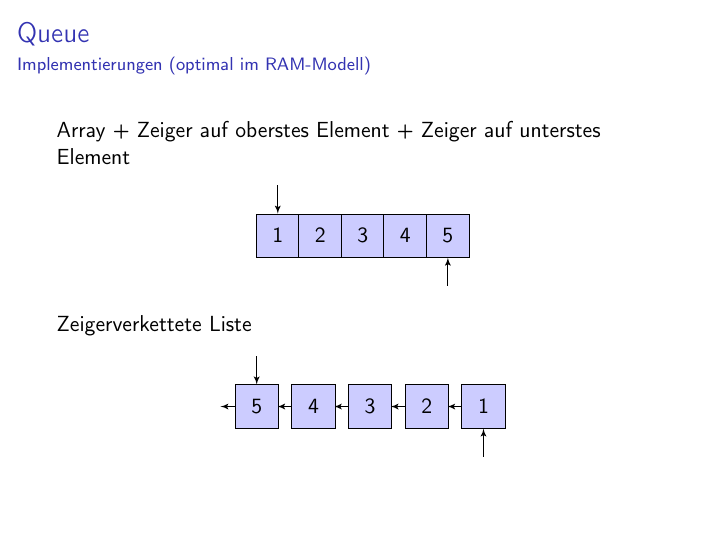
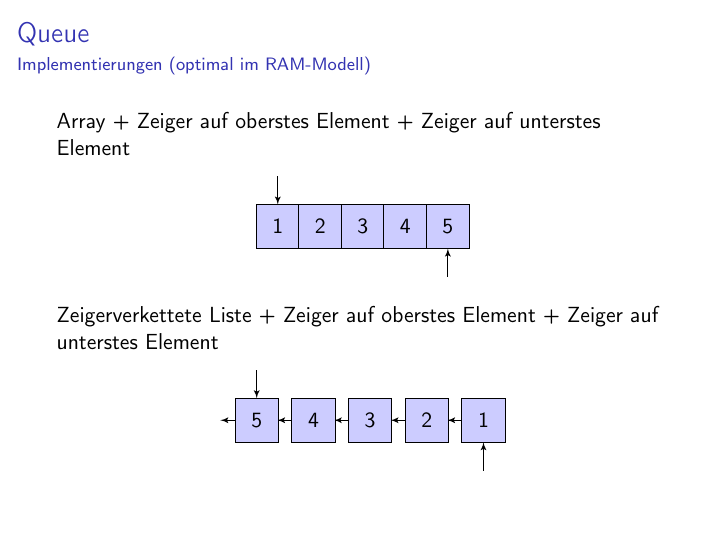
Before and after one commit to doofy/ae2015, LaTeX slides (uebung01/blatt01.tex): page 6 of 31. Compiled offline with pdfLaTeX.

Commit message:
linked list with pointers

```diff
--- a/uebung01/blatt01.tex
+++ b/uebung01/blatt01.tex
@@ -89,7 +89,7 @@
     \end{tikzpicture}
   \end{figure}
 
-  Zeigerverkettete Liste
+  Zeigerverkettete Liste + Zeiger auf oberstes Element + Zeiger auf unterstes Element
   \begin{figure}
     \centering
     \begin{tikzpicture}[>=latex']
```
